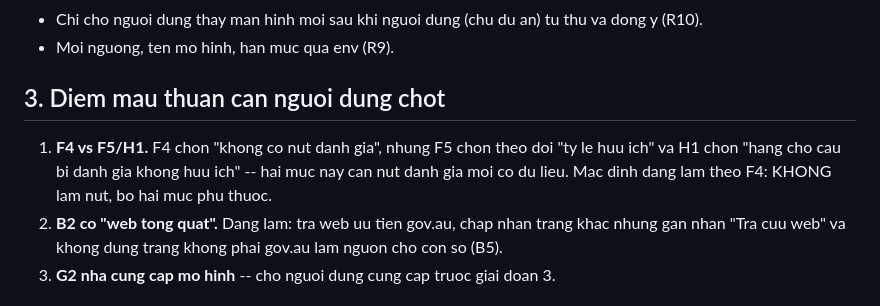
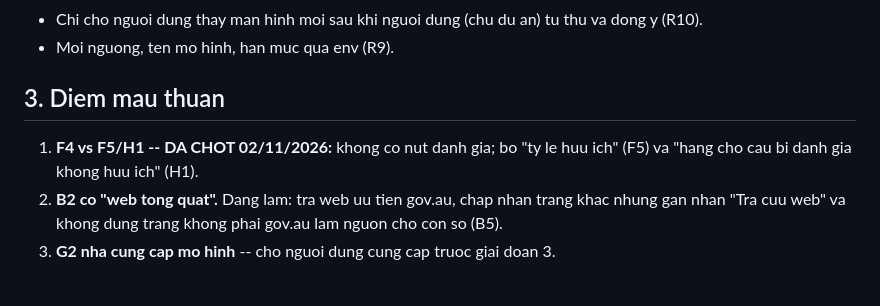
Before and after one commit to Phongxuan123/BeTravel, a Markdown page: docs/AI_V2_PLAN.md, the part around the change. Rendered like a GitHub page.

Commit message:
docs(ai-v2): chot bo nut danh gia va hai muc phu thuoc
Co-Authored-By: Claude Opus 5.5 <noreply@anthropic.com>

```diff
--- a/docs/AI_V2_PLAN.md
+++ b/docs/AI_V2_PLAN.md
@@ -71,11 +71,10 @@ sua o day truoc.
 - Chi cho nguoi dung thay man hinh moi sau khi nguoi dung (chu du an) tu thu va dong y (R10).
 - Moi nguong, ten mo hinh, han muc qua env (R9).
 
-## 3. Diem mau thuan can nguoi dung chot
+## 3. Diem mau thuan
 
-1. **F4 vs F5/H1.** F4 chon "khong co nut danh gia", nhung F5 chon theo doi "ty le huu ich" va H1
-   chon "hang cho cau bi danh gia khong huu ich" -- hai muc nay can nut danh gia moi co du lieu.
-   Mac dinh dang lam theo F4: KHONG lam nut, bo hai muc phu thuoc.
+1. **F4 vs F5/H1 -- DA CHOT 02/11/2026:** khong co nut danh gia; bo "ty le huu ich" (F5) va
+   "hang cho cau bi danh gia khong huu ich" (H1).
 2. **B2 co "web tong quat".** Dang lam: tra web uu tien gov.au, chap nhan trang khac nhung gan
    nhan "Tra cuu web" va khong dung trang khong phai gov.au lam nguon cho con so (B5).
 3. **G2 nha cung cap mo hinh** -- cho nguoi dung cung cap truoc giai doan 3.
```
